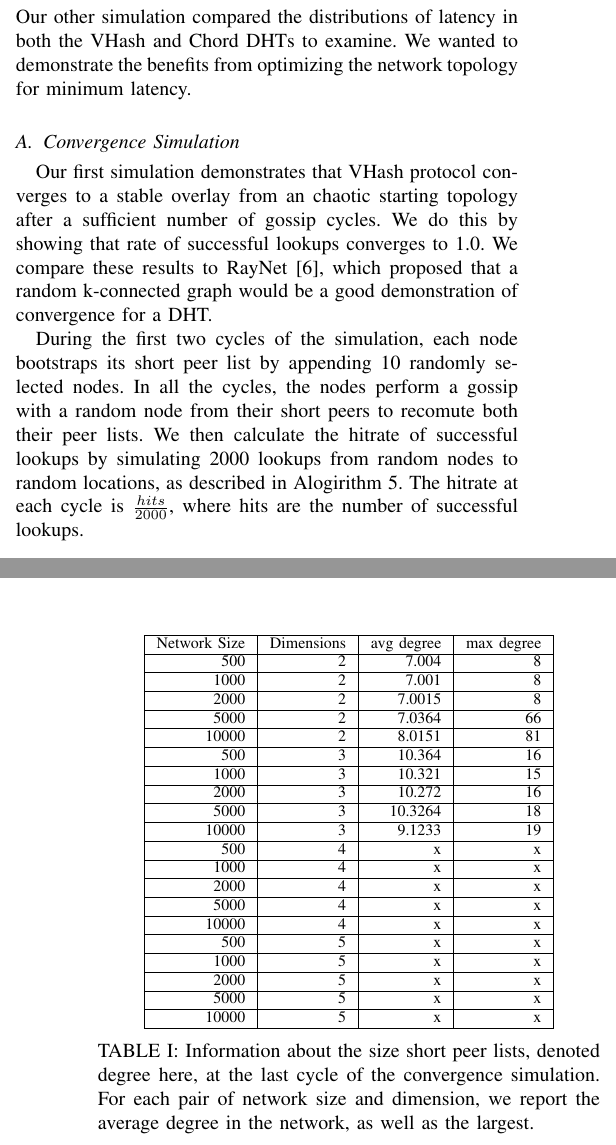
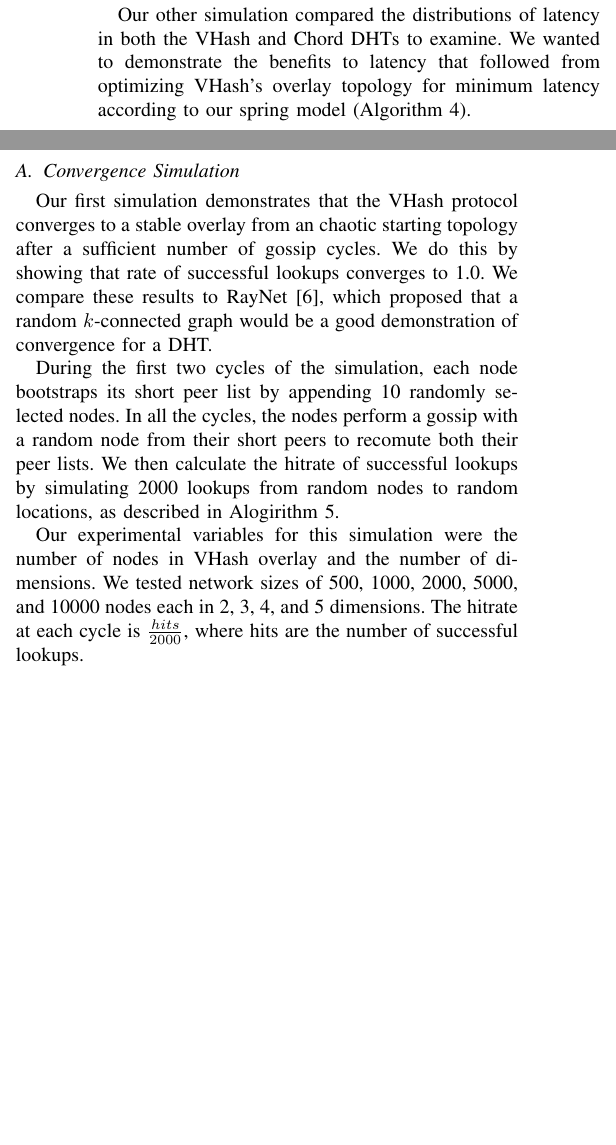
Before and after one commit to BrendanBenshoof/pyVHASH, a LaTeX paper (Paper/fullpaper.tex): two parts of the columns of pages 5 and 6 of 7 before the commit and two parts of the columns of page 5 of 7 after it, joined at a grey line, cut so that both start at the same text, the shorter picture padded with empty space. Compiled offline with pdfLaTeX.

Commit message:
Working on the experimental section

```diff
--- a/Paper/fullpaper.tex
+++ b/Paper/fullpaper.tex
@@ -407,16 +408,22 @@ This simulated a large network bootstrapping itself from a series of essentially
 Our other simulation compared the distributions of latency in both the VHash and Chord DHTs to examine.
-We wanted to demonstrate the benefits from optimizing the network topology for minimum latency.
+We wanted to demonstrate the benefits to latency that followed from optimizing VHash's overlay topology for minimum latency according to our spring model (Algorithm \ref{springalg}).
 
 % Routing convergence tests
 \subsection{Convergence Simulation}
-Our first simulation demonstrates that VHash protocol converges to a stable overlay from an chaotic starting topology after a sufficient number of gossip cycles.
+Our first simulation demonstrates that the VHash protocol converges to a stable overlay from an chaotic starting topology after a sufficient number of gossip cycles.
 We do this by showing that rate of successful lookups converges to 1.0.
-We compare these results to RayNet \cite{raynet}, which proposed that a random k-connected graph would be a good demonstration of convergence for a DHT.
+We compare these results to RayNet \cite{raynet}, which proposed that a random $k$-connected graph would be a good demonstration of convergence for a DHT.
 
 During the first two cycles of the simulation, each node bootstraps its short peer list by appending 10 randomly selected nodes.
 In all the cycles, the nodes perform a gossip with a random node from their short peers to recomute both their peer lists.
 We then calculate the hitrate of successful lookups by simulating 2000 lookups from random nodes to random locations, as described in Alogirithm \ref{routesim}.
+
+Our experimental variables for this simulation were the number of nodes in VHash overlay and the number of dimensions.
+We tested network sizes of 500, 1000, 2000, 5000, and 10000 nodes each in 2, 3, 4, and 5 dimensions.
 The hitrate at each cycle is $\frac{hits}{2000}$, where hits are the number of successful lookups.
+
+
+
 
 \begin{algorithm}
 \caption{Routing Simulation Sample}
@@ -462,35 +471,35 @@ The average size of the short peer list is consistently close to the set lower b
 The long peer tables typically are completely filled to capacity (and thus are not shown)
 
 
-\begin{table}
-\centering
-\begin{tabular}{|r|r|r|r|}
-\hline
-Network Size & Dimensions & avg degree & max degree\\ \hline
-500   & 2 & 7.004 & 8 \\ \hline
-1000  & 2 & 7.001 & 8 \\ \hline
-2000  & 2 & 7.0015 & 8 \\ \hline
-5000  & 2 & 7.0364 & 66 \\ \hline
-10000 & 2 & 8.0151 & 81\\ \hline  % the heck?
-500   & 3 & 10.364 & 16 \\ \hline
-1000  & 3 & 10.321 & 15 \\ \hline
-2000  & 3 & 10.272 & 16 \\ \hline
-5000  & 3 & 10.3264 & 18 \\ \hline
-10000 & 3 & 9.1233 & 19 \\ \hline
-500   & 4 & x & x \\ \hline
-1000  & 4 & x & x \\ \hline
-2000  & 4 & x & x \\ \hline
-5000  & 4 & x & x \\ \hline
-10000 & 4 & x & x \\ \hline
-500   & 5 & x & x \\ \hline
-1000  & 5 & x & x \\ \hline
-2000  & 5 & x & x \\ \hline
-5000  & 5 & x & x \\ \hline
-10000 & 5 & x & x \\ \hline
-\end{tabular}
-\caption{Information about the size short peer lists, denoted degree here, at the last cycle of the convergence simulation.  For each pair of network size and dimension, we report the average degree in the network, as well as the largest.}
-\label{tab:convtable}
-\end{table}
+%\begin{table}
+%\centering
+%\begin{tabular}{|r|r|r|r|}
+%\hline
+%Network Size & Dimensions & avg degree & max degree\\ \hline
+%500   & 2 & 7.004 & 8 \\ \hline
+%1000  & 2 & 7.001 & 8 \\ \hline
+%2000  & 2 & 7.0015 & 8 \\ \hline
+%5000  & 2 & 7.0364 & 66 \\ \hline
+%10000 & 2 & 8.0151 & 81\\ \hline  % the heck?
+%500   & 3 & 10.364 & 16 \\ \hline
+%1000  & 3 & 10.321 & 15 \\ \hline
+%2000  & 3 & 10.272 & 16 \\ \hline
+%5000  & 3 & 10.3264 & 18 \\ \hline
+%10000 & 3 & 9.1233 & 19 \\ \hline
+%500   & 4 & x & x \\ \hline
+%1000  & 4 & x & x \\ \hline
+%2000  & 4 & x & x \\ \hline
+%5000  & 4 & x & x \\ \hline
+%10000 & 4 & x & x \\ \hline
+%500   & 5 & x & x \\ \hline
+%1000  & 5 & x & x \\ \hline
+%2000  & 5 & x & x \\ \hline
+%5000  & 5 & x & x \\ \hline
+%10000 & 5 & x & x \\ \hline
+%\end{tabular}
+%\caption{Information about the size short peer lists, denoted degree here, at the last cycle of the convergence simulation.  For each pair of network size and dimension, we report the average degree in the network, as well as the largest.}
+%\label{tab:convtable}
+%\end{table}
 
 
 
@@ -506,3 +514,4 @@ Rather than examine the number of hops on the overlay network as our primary met
+Rather than examine the number of hops on the overlay network as our primary metric as done most other analyses of lookup time \cite{chord} \cite{pastry} \cite{raynet}  \cite{kademlia} \cite{voronet}, we are concerned with the actual latency lookups experience traveling through the \emph{underlay} network, the network the overlay is built upon.
 
 For this experiment we constructed a 10000 node random scale free network (which has an approximate diameter of 3 hops) to act as an underlay \cite{cohen2000resilience} \cite{pastor2001epidemic} \cite{hagberg2004}.
 We used a scale-free network as the underlay as it is a simplified model of the Internet's topology \cite{cohen2000resilience} \cite{pastor2001epidemic}.
```
Also changed, not shown: Paper/fullpaper.tex (29 more changed lines).
